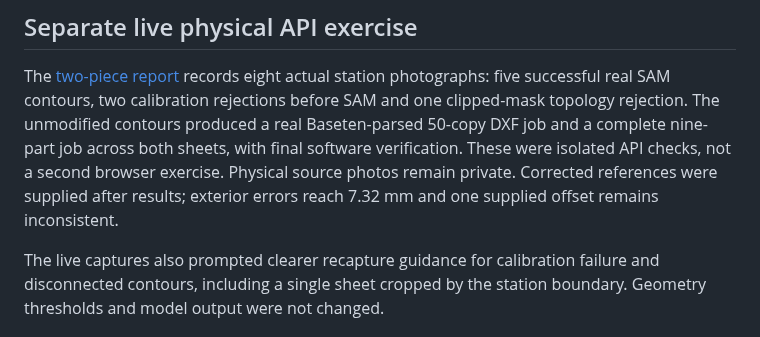
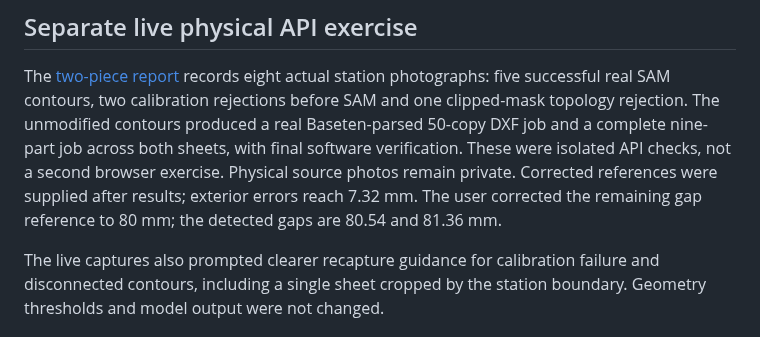
Before and after one commit to nikunjtrehan/remnant-x, a Markdown page: Front End/VALIDATION.md, the part around the change. GitHub-like rendering.

```diff
--- a/Front End/VALIDATION.md
+++ b/Front End/VALIDATION.md
@@ -53,7 +53,8 @@ The unmodified contours produced a real Baseten-parsed 50-copy DXF job and a
 complete nine-part job across both sheets, with final software verification.
 These were isolated API checks, not a second browser exercise. Physical source
 photos remain private. Corrected references were supplied after results; exterior
-errors reach 7.32 mm and one supplied offset remains inconsistent.
+errors reach 7.32 mm. The user corrected the remaining gap reference to 80 mm;
+the detected gaps are 80.54 and 81.36 mm.
 
 The live captures also prompted clearer recapture guidance for calibration
 failure and disconnected contours, including a single sheet cropped by the
```
Also changed, not shown: docs/architecture/PHYSICAL_VALIDATION.md (+2 -2 lines), docs/architecture/PHYSICAL_VALIDATION_20261030.md (+17 -20 lines), docs/architecture/assets/piece-b-contour-20261030.png.
